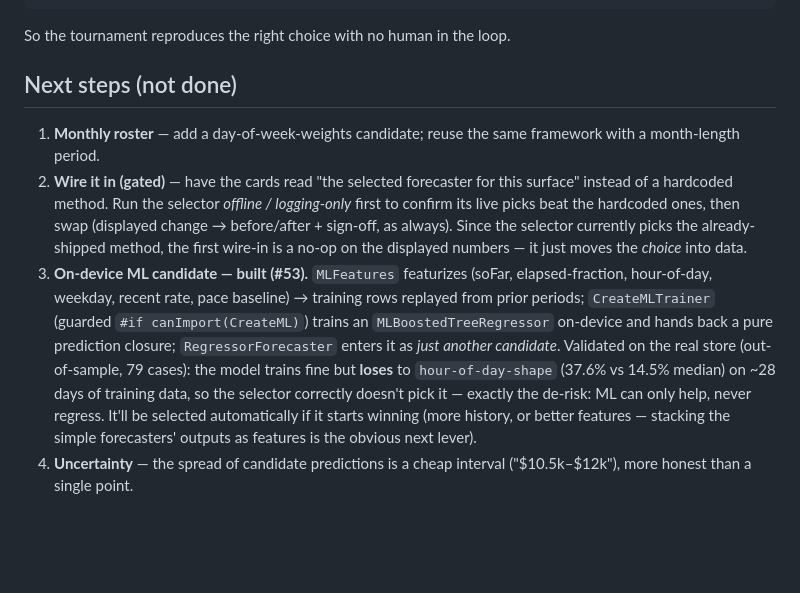
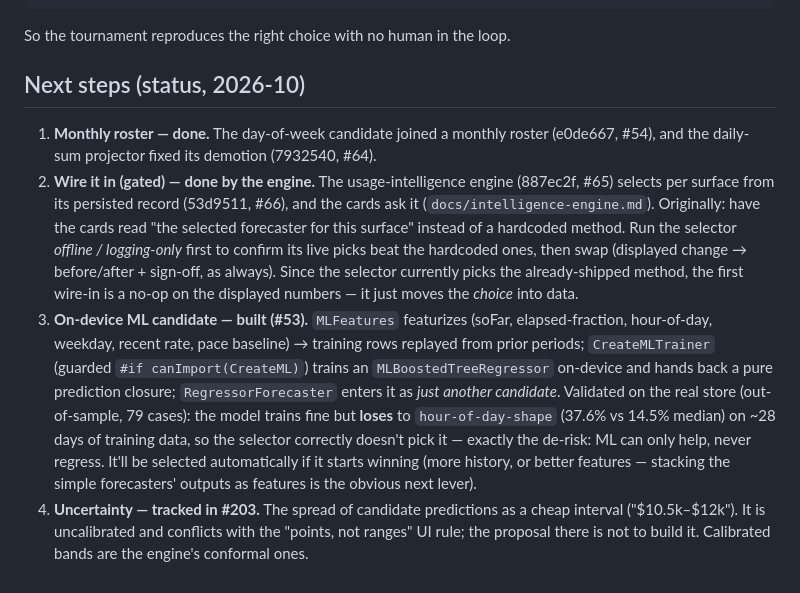
Before and after one commit to EricAndrechek/Pacer, a Markdown page: docs/forecast-ensemble.md, the part around the change. Drawn GitHub-style; blank space fills up the shorter version.

```diff
--- a/docs/forecast-ensemble.md
+++ b/docs/forecast-ensemble.md
@@ -58,12 +58,16 @@ recency-slope      median 28.3%
 
 So the tournament reproduces the right choice with no human in the loop.
 
-## Next steps (not done)
+## Next steps (status, 2026-10)
 
-1. **Monthly roster** — add a day-of-week-weights candidate; reuse the same
-   framework with a month-length period.
-2. **Wire it in (gated)** — have the cards read "the selected forecaster for
-   this surface" instead of a hardcoded method. Run the selector *offline /
+1. **Monthly roster — done.** The day-of-week candidate joined a monthly
+   roster (e0de667, #54), and the daily-sum projector fixed its demotion
+   (7932540, #64).
+2. **Wire it in (gated) — done by the engine.** The usage-intelligence engine
+   (887ec2f, #65) selects per surface from its persisted record (53d9511, #66),
+   and the cards ask it (`docs/intelligence-engine.md`). Originally: have the
+   cards read "the selected forecaster for this surface" instead of a
+   hardcoded method. Run the selector *offline /
    logging-only* first to confirm its live picks beat the hardcoded ones,
    then swap (displayed change → before/after + sign-off, as always). Since
    the selector currently picks the already-shipped method, the first wire-in
@@ -80,5 +84,7 @@ So the tournament reproduces the right choice with no human in the loop.
    only help, never regress. It'll be selected automatically if it starts
    winning (more history, or better features — stacking the simple
    forecasters' outputs as features is the obvious next lever).
-4. **Uncertainty** — the spread of candidate predictions is a cheap interval
-   ("$10.5k–$12k"), more honest than a single point.
+4. **Uncertainty — tracked in #203.** The spread of candidate predictions
+   as a cheap interval ("$10.5k–$12k"). It is uncalibrated and conflicts with
+   the "points, not ranges" UI rule; the proposal there is not to build it.
+   Calibrated bands are the engine's conformal ones.
```
Also changed, not shown: docs/predictions-redesign.md (+15 -11 lines).
